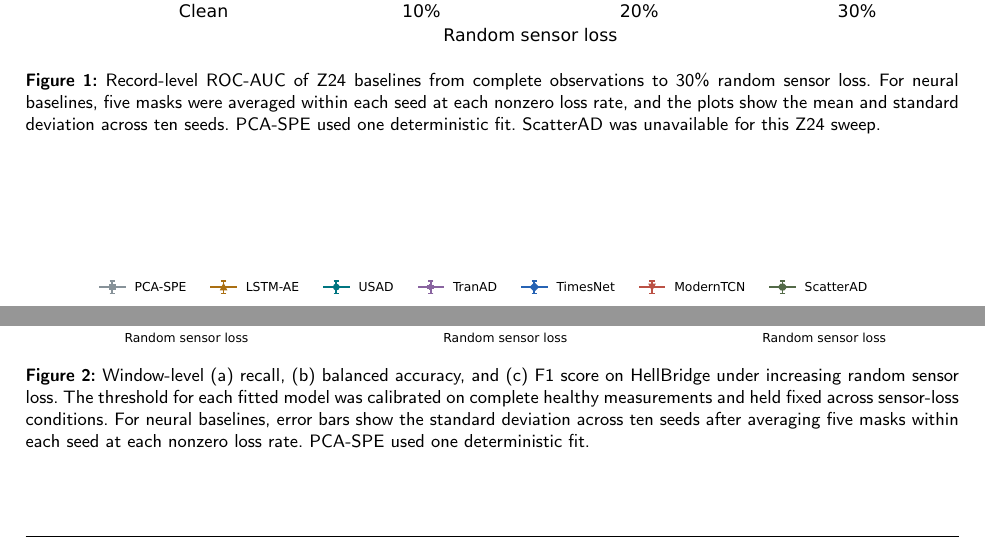
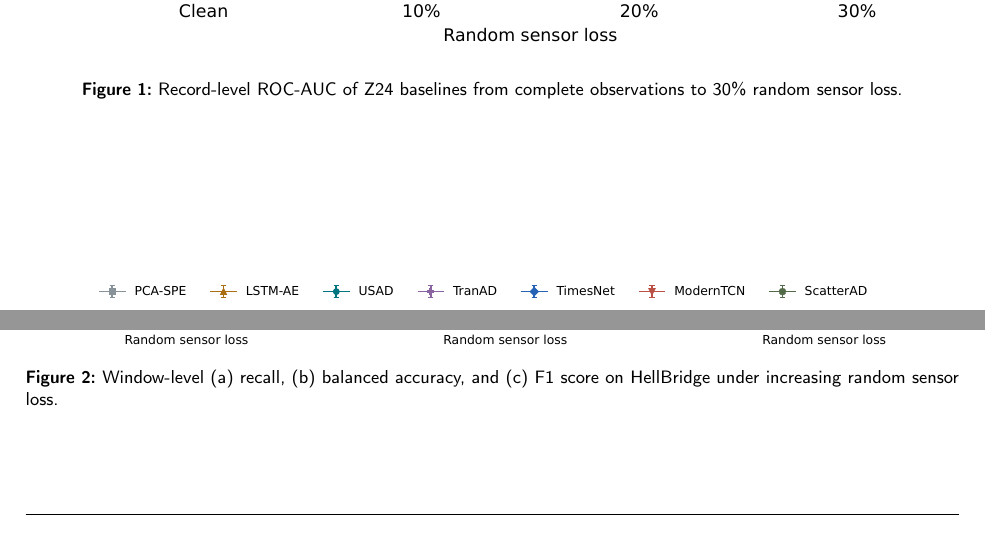
Before and after one commit to TuanHungGiang/time-series-project, a LaTeX paper (paper/main.tex): two parts of page 5 of 6, joined at a grey line, cut so that both start at the same text. Compiled offline with pdfLaTeX; a LaTeX package or settings file that is missing is left out.

```diff
--- a/paper/main.tex
+++ b/paper/main.tex
@@ -107,7 +106,7 @@
 \begin{figure}[pos=!htbp]
   \centering
   \includegraphics[width=0.88\linewidth]{figs/z24_baseline_roc_auc.pdf}
-  \caption{Record-level ROC-AUC of Z24 baselines from complete observations to 30\% random sensor loss. For neural baselines, five masks were averaged within each seed at each nonzero loss rate, and the plots show the mean and standard deviation across ten seeds. PCA-SPE used one deterministic fit. ScatterAD was unavailable for this Z24 sweep.}
+  \caption{Record-level ROC-AUC of Z24 baselines from complete observations to 30\% random sensor loss.}
   \label{fig:z24-baseline-sensor-loss}
 \end{figure}
 
@@ -116,9 +115,9 @@
 \begin{figure}[pos=!htbp]
   \centering
   \includegraphics[width=\linewidth]{figs/hellbridge_baseline_sensor_loss.pdf}
-  \caption{Window-level (a) recall, (b) balanced accuracy, and (c) F1 score on HellBridge under increasing random sensor loss. The threshold for each fitted model was calibrated on complete healthy measurements and held fixed across sensor-loss conditions. For neural baselines, error bars show the standard deviation across ten seeds after averaging five masks within each seed at each nonzero loss rate. PCA-SPE used one deterministic fit.}
+  \caption{Window-level (a) recall, (b) balanced accuracy, and (c) F1 score on HellBridge under increasing random sensor loss.}
   \label{fig:hellbridge-baseline-sensor-loss}
 \end{figure}
 
-% Flush the Results figures before the Conclusion and bibliography.
+% Keep the baseline figures with the preliminary evaluation.
 \clearpage
```
Also changed, not shown: paper/main.tex (13 more changed lines).
